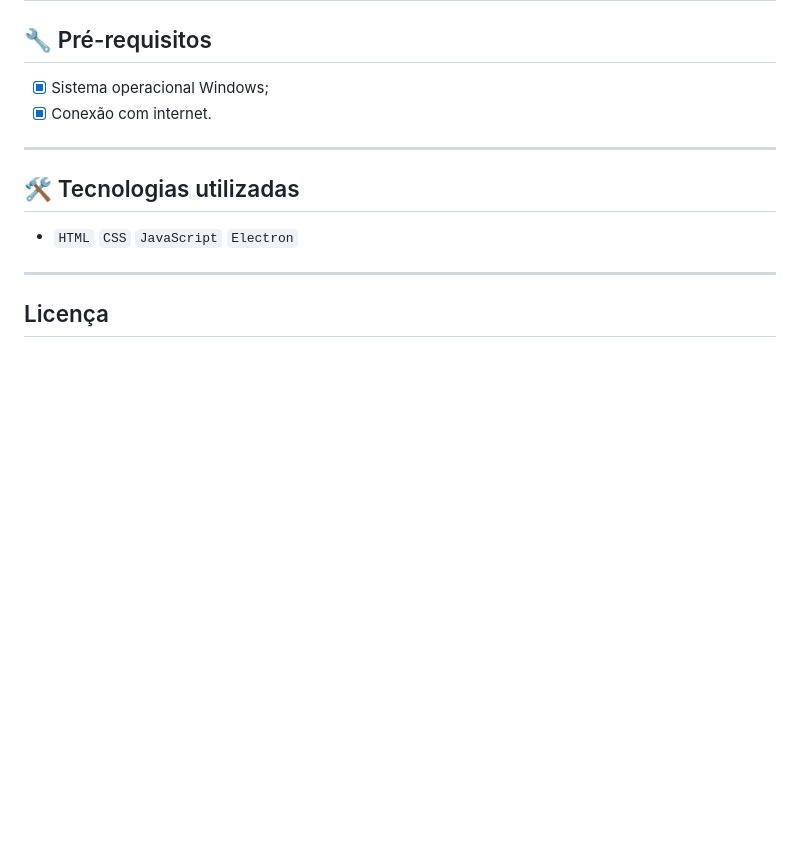
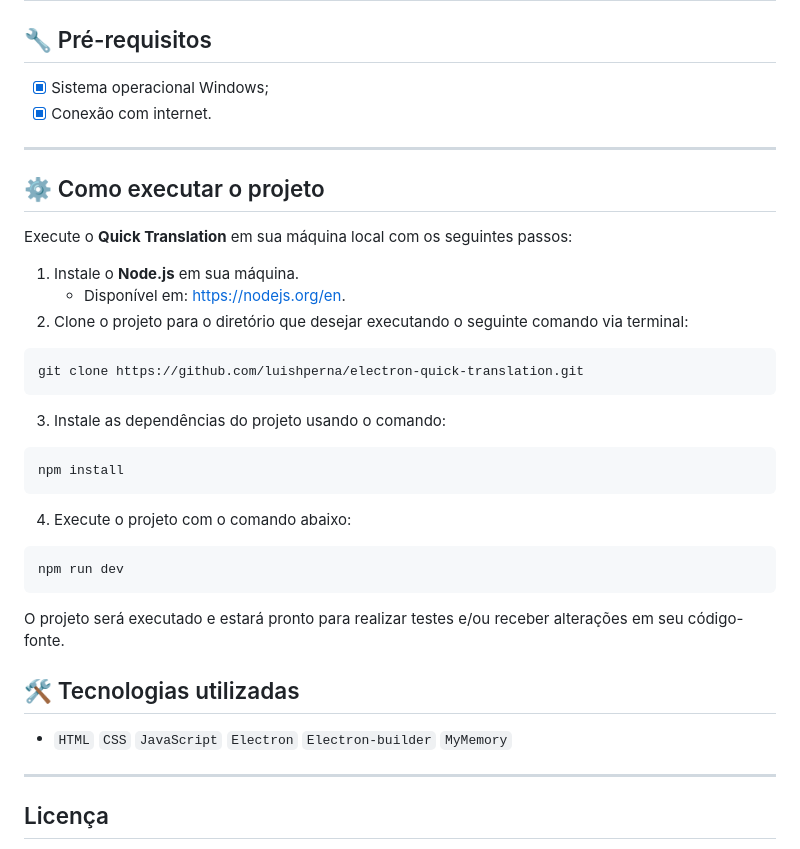
Before and after one commit to luishperna/electron-quick-translation, a Markdown page: README.md, the part around the change. Drawn GitHub-style; blank space fills up the shorter version.

Commit message:
Implementação de como executar o projeto e ajustes nas tecnologias utilizadas

````diff
--- a/README.md
+++ b/README.md
@@ -146,9 +146,30 @@ Tipo de formatação       | Sintaxe de saída                           | Exemp
 
 ---
 
+## :gear: Como executar o projeto
+
+Execute o **Quick Translation** em sua máquina local com os seguintes passos:
+
+1. Instale o **Node.js** em sua máquina.
+   - Disponível em: https://nodejs.org/en.
+2. Clone o projeto para o diretório que desejar executando o seguinte comando via terminal:
+```
+git clone https://github.com/luishperna/electron-quick-translation.git
+```
+3. Instale as dependências do projeto usando o comando:
+```
+npm install
+```
+4. Execute o projeto com o comando abaixo:
+```
+npm run dev
+```
+
+O projeto será executado e estará pronto para realizar testes e/ou receber alterações em seu código-fonte.
+
 ## :hammer_and_wrench: Tecnologias utilizadas
 
-- `HTML` `CSS` `JavaScript` `Electron`
+- `HTML` `CSS` `JavaScript` `Electron` `Electron-builder` `MyMemory`
 
 ---
 
````
